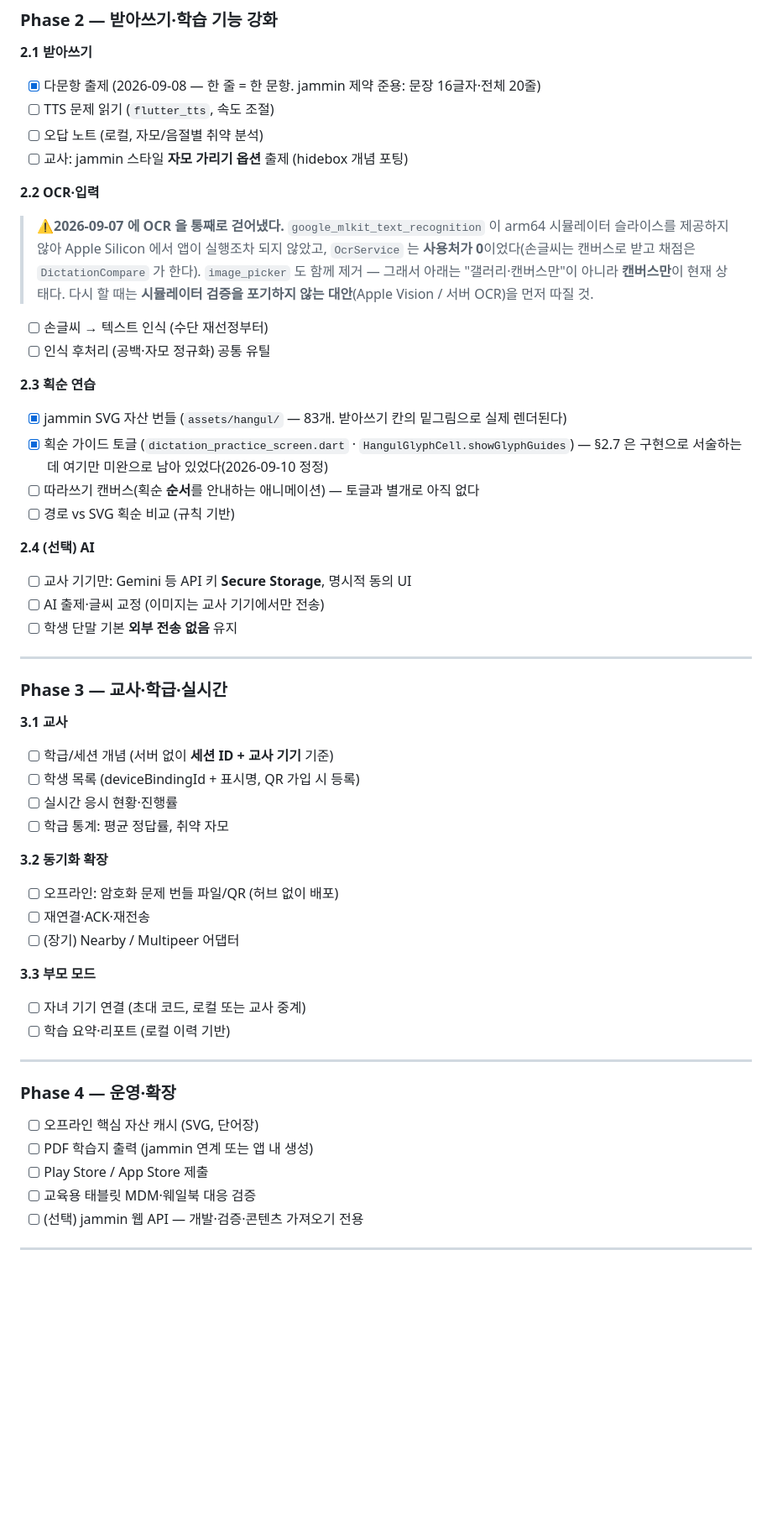
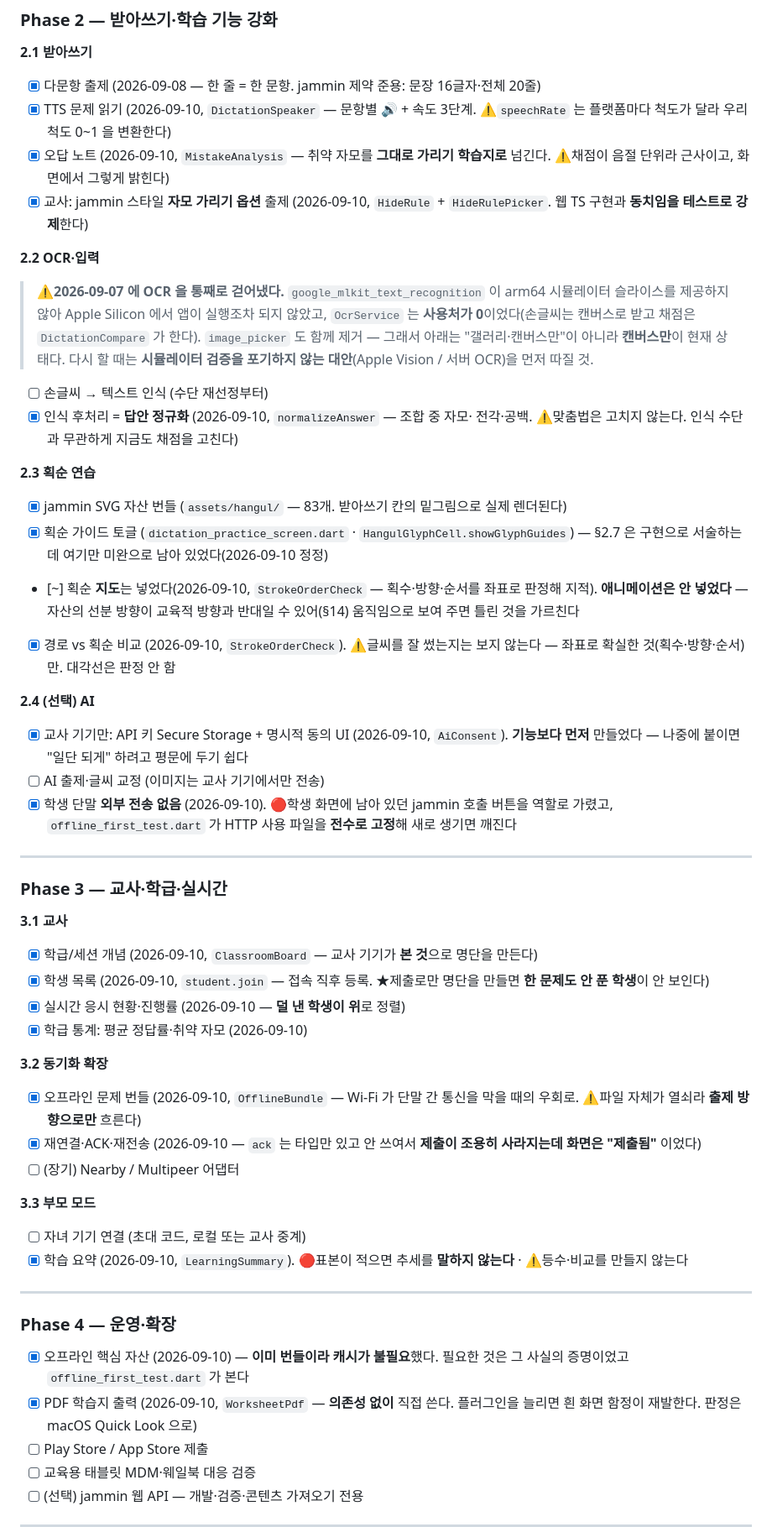
Before and after one commit to LucestDail/chominjungum, a Markdown page: PLAN.md, the part around one of its changes. Shown at 84% size. Rendered like a GitHub page; blank space fills up the shorter version.

Commit message:
PLAN 을 오늘 실제와 맞추고, 안 한 9건의 이유를 남긴다
체크박스 17건이 끝났는데 미완으로 남아 있었다(09-09 에도 같은 일이 있었다 —
문서가 상습적으로 뒤처진다).

남은 9건은 **못 한 것이 아니라 지금 하면 안 되는 것**이라 §15 에 이유를 적었다:
사람이 정해야 하는 것 4(손글씨 인식 수단·AI 모델·부모 모드의 정의·Nearby 필요성) ·
계정/하드웨어 3(스토어·MDM·Android 서명) · 일부러 안 하는 것 2(iOS 스킴·jammin API).

⚠️Android 서명 키스토어는 **사람의 비밀**이라 내가 만들지 않았다 — 키를 잃으면
그 앱은 영원히 업데이트할 수 없고, 만드는 사람이 백업까지 책임져야 한다.

⚠️오늘 실기기 검증 **이후에** 넣은 것들(학급 현황·오프라인 번들·ACK·PDF·획순
지도·AI 동의)은 아직 기기에서 안 돌았다는 것도 적었다.

Co-Authored-By: Claude Opus 5 <noreply@anthropic.com>

```diff
--- a/PLAN.md
+++ b/PLAN.md
@@ -214,9 +214,12 @@ M3 + jammin 톤. 상세 토큰은 기존 설계 유지.
 **2.1 받아쓰기**
 
 - [x] 다문항 출제 (2026-09-08 — 한 줄 = 한 문항. jammin 제약 준용: 문장 16글자·전체 20줄)
-- [ ] TTS 문제 읽기 (`flutter_tts`, 속도 조절)
-- [ ] 오답 노트 (로컬, 자모/음절별 취약 분석)
-- [ ] 교사: jammin 스타일 **자모 가리기 옵션** 출제 (hidebox 개념 포팅)
+- [x] TTS 문제 읽기 (2026-09-10, `DictationSpeaker` — 문항별 🔊 + 속도 3단계.
+      ⚠️`speechRate` 는 플랫폼마다 척도가 달라 우리 척도 0~1 을 변환한다)
+- [x] 오답 노트 (2026-09-10, `MistakeAnalysis` — 취약 자모를 **그대로 가리기 학습지로**
+      넘긴다. ⚠️채점이 음절 단위라 근사이고, 화면에서 그렇게 밝힌다)
+- [x] 교사: jammin 스타일 **자모 가리기 옵션** 출제 (2026-09-10, `HideRule` +
+      `HideRulePicker`. 웹 TS 구현과 **동치임을 테스트로 강제**한다)
 
 **2.2 OCR·입력**
 
@@ -228,21 +231,28 @@ M3 + jammin 톤. 상세 토큰은 기존 설계 유지.
 > 다시 할 때는 **시뮬레이터 검증을 포기하지 않는 대안**(Apple Vision / 서버 OCR)을 먼저 따질 것.
 
 - [ ] 손글씨 → 텍스트 인식 (수단 재선정부터)
-- [ ] 인식 후처리 (공백·자모 정규화) 공통 유틸
+- [x] 인식 후처리 = **답안 정규화** (2026-09-10, `normalizeAnswer` — 조합 중 자모·
+      전각·공백. ⚠️맞춤법은 고치지 않는다. 인식 수단과 무관하게 지금도 채점을 고친다)
 
 **2.3 획순 연습**
 
 - [x] jammin SVG 자산 번들 (`assets/hangul/` — 83개. 받아쓰기 칸의 밑그림으로 실제 렌더된다)
 - [x] 획순 가이드 토글 (`dictation_practice_screen.dart` · `HangulGlyphCell.showGlyphGuides`)
       — §2.7 은 구현으로 서술하는데 여기만 미완으로 남아 있었다(2026-09-10 정정)
-- [ ] 따라쓰기 캔버스(획순 **순서**를 안내하는 애니메이션) — 토글과 별개로 아직 없다
-- [ ] 경로 vs SVG 획순 비교 (규칙 기반)
+- [~] 획순 **지도**는 넣었다(2026-09-10, `StrokeOrderCheck` — 획수·방향·순서를
+      좌표로 판정해 지적). **애니메이션은 안 넣었다** — 자산의 선분 방향이
+      교육적 방향과 반대일 수 있어(§14) 움직임으로 보여 주면 틀린 것을 가르친다
+- [x] 경로 vs 획순 비교 (2026-09-10, `StrokeOrderCheck`). ⚠️글씨를 잘 썼는지는
+      보지 않는다 — 좌표로 확실한 것(획수·방향·순서)만. 대각선은 판정 안 함
 
 **2.4 (선택) AI**
 
-- [ ] 교사 기기만: Gemini 등 API 키 **Secure Storage**, 명시적 동의 UI
+- [x] 교사 기기만: API 키 Secure Storage + 명시적 동의 UI (2026-09-10, `AiConsent`).
+      **기능보다 먼저** 만들었다 — 나중에 붙이면 "일단 되게" 하려고 평문에 두기 쉽다
 - [ ] AI 출제·글씨 교정 (이미지는 교사 기기에서만 전송)
-- [ ] 학생 단말 기본 **외부 전송 없음** 유지
+- [x] 학생 단말 **외부 전송 없음** (2026-09-10). 🔴학생 화면에 남아 있던 jammin
+      호출 버튼을 역할로 가렸고, `offline_first_test.dart` 가 HTTP 사용 파일을
+      **전수로 고정**해 새로 생기면 깨진다
 
 ---
 
@@ -250,28 +260,34 @@ M3 + jammin 톤. 상세 토큰은 기존 설계 유지.
 
 **3.1 교사**
 
-- [ ] 학급/세션 개념 (서버 없이 **세션 ID + 교사 기기** 기준)
-- [ ] 학생 목록 (deviceBindingId + 표시명, QR 가입 시 등록)
-- [ ] 실시간 응시 현황·진행률
-- [ ] 학급 통계: 평균 정답률, 취약 자모
+- [x] 학급/세션 개념 (2026-09-10, `ClassroomBoard` — 교사 기기가 **본 것**으로 명단을 만든다)
+- [x] 학생 목록 (2026-09-10, `student.join` — 접속 직후 등록.
+      ★제출로만 명단을 만들면 **한 문제도 안 푼 학생**이 안 보인다)
+- [x] 실시간 응시 현황·진행률 (2026-09-10 — **덜 낸 학생이 위**로 정렬)
+- [x] 학급 통계: 평균 정답률·취약 자모 (2026-09-10)
 
 **3.2 동기화 확장**
 
-- [ ] 오프라인: 암호화 문제 번들 파일/QR (허브 없이 배포)
-- [ ] 재연결·ACK·재전송
+- [x] 오프라인 문제 번들 (2026-09-10, `OfflineBundle` — Wi-Fi 가 단말 간 통신을
+      막을 때의 우회로. ⚠️파일 자체가 열쇠라 **출제 방향으로만** 흐른다)
+- [x] 재연결·ACK·재전송 (2026-09-10 — `ack` 는 타입만 있고 안 쓰여서
+      **제출이 조용히 사라지는데 화면은 "제출됨"** 이었다)
 - [ ] (장기) Nearby / Multipeer 어댑터
 
 **3.3 부모 모드**
 
 - [ ] 자녀 기기 연결 (초대 코드, 로컬 또는 교사 중계)
-- [ ] 학습 요약·리포트 (로컬 이력 기반)
+- [x] 학습 요약 (2026-09-10, `LearningSummary`). 🔴표본이 적으면 추세를
+      **말하지 않는다** · ⚠️등수·비교를 만들지 않는다
 
 ---
 
 ### Phase 4 — 운영·확장
 
-- [ ] 오프라인 핵심 자산 캐시 (SVG, 단어장)
-- [ ] PDF 학습지 출력 (jammin 연계 또는 앱 내 생성)
+- [x] 오프라인 핵심 자산 (2026-09-10) — **이미 번들이라 캐시가 불필요**했다.
+      필요한 것은 그 사실의 증명이었고 `offline_first_test.dart` 가 본다
+- [x] PDF 학습지 출력 (2026-09-10, `WorksheetPdf` — **의존성 없이** 직접 쓴다.
+      플러그인을 늘리면 흰 화면 함정이 재발한다. 판정은 macOS Quick Look 으로)
 - [ ] Play Store / App Store 제출
 - [ ] 교육용 태블릿 MDM·웨일북 대응 검증
 - [ ] (선택) jammin 웹 API — 개발·검증·콘텐츠 가져오기 전용
```
Also changed, not shown: other parts of PLAN.md (+44 -1 lines).
